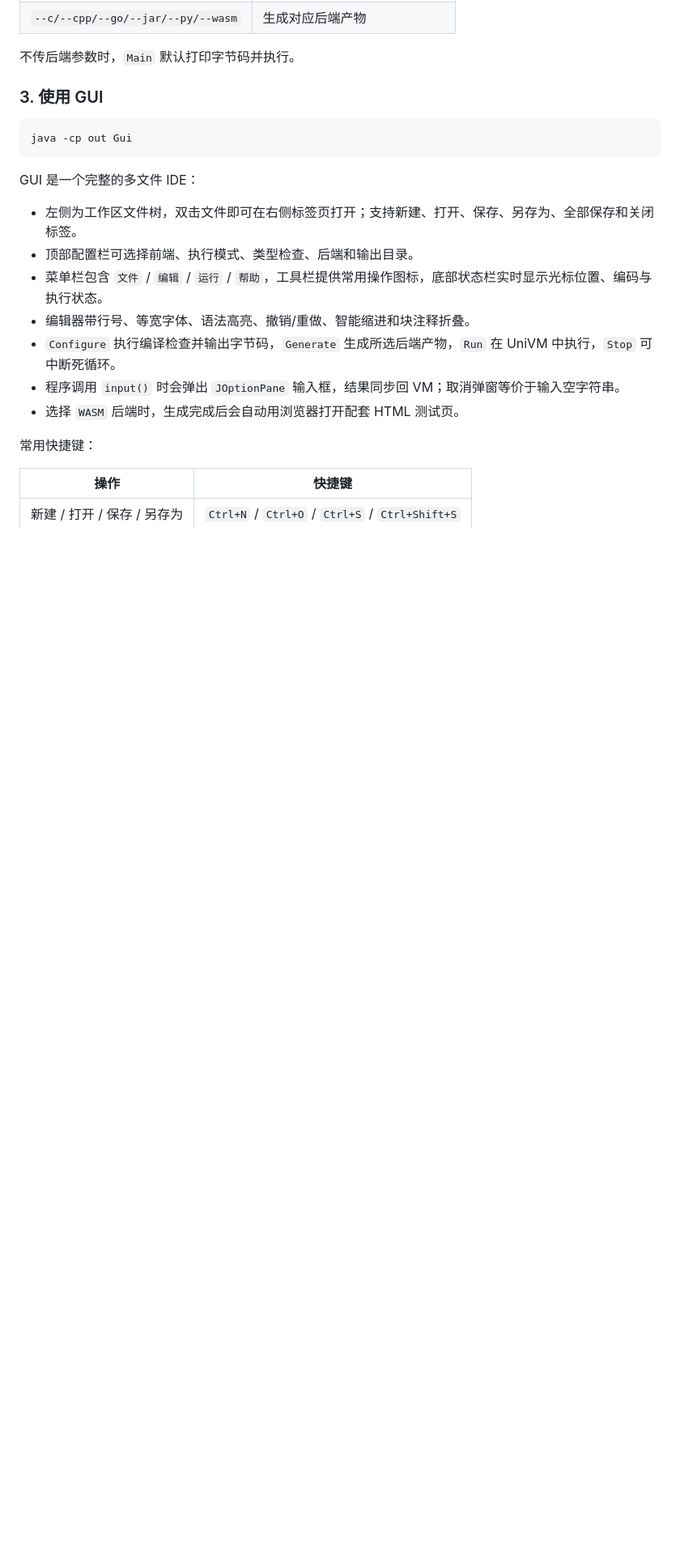
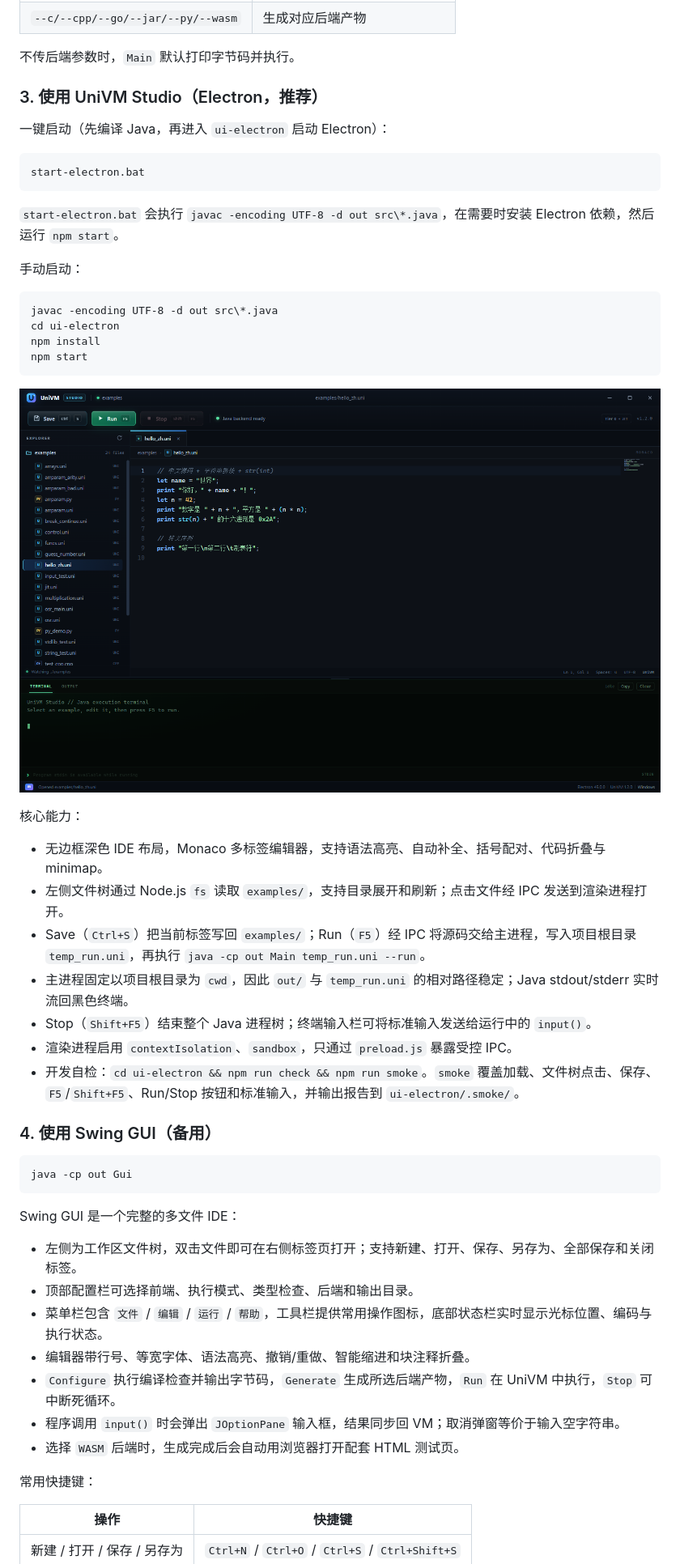
Before and after one commit to liyinqi1917/Uni_vm, a Markdown page: README.md, the part around the change printed below. Shown: that part at 81% size. Drawn GitHub-style; pictures changed too: docs/electron-studio.png (added); blank space fills up the shorter version.

Commit message:
feat: Modern Electron GUI with Monaco Editor

````diff
--- a/README.md
+++ b/README.md
@@ -278,13 +282,44 @@ java -cp out Main examples\py_demo.py --profile
 
 不传后端参数时，`Main` 默认打印字节码并执行。
 
-### 3. 使用 GUI
+### 3. 使用 UniVM Studio（Electron，推荐）
+
+一键启动（先编译 Java，再进入 `ui-electron` 启动 Electron）：
+
+```bat
+start-electron.bat
+```
+
+`start-electron.bat` 会执行 `javac -encoding UTF-8 -d out src\*.java`，在需要时安装 Electron 依赖，然后运行 `npm start`。
+
+手动启动：
+
+```bat
+javac -encoding UTF-8 -d out src\*.java
+cd ui-electron
+npm install
+npm start
+```
+
+![UniVM Studio](docs/electron-studio.png)
+
+核心能力：
+
+- 无边框深色 IDE 布局，Monaco 多标签编辑器，支持语法高亮、自动补全、括号配对、代码折叠与 minimap。
+- 左侧文件树通过 Node.js `fs` 读取 `examples/`，支持目录展开和刷新；点击文件经 IPC 发送到渲染进程打开。
+- Save（`Ctrl+S`）把当前标签写回 `examples/`；Run（`F5`）经 IPC 将源码交给主进程，写入项目根目录 `temp_run.uni`，再执行 `java -cp out Main temp_run.uni --run`。
+- 主进程固定以项目根目录为 `cwd`，因此 `out/` 与 `temp_run.uni` 的相对路径稳定；Java stdout/stderr 实时流回黑色终端。
+- Stop（`Shift+F5`）结束整个 Java 进程树；终端输入栏可将标准输入发送给运行中的 `input()`。
+- 渲染进程启用 `contextIsolation`、`sandbox`，只通过 `preload.js` 暴露受控 IPC。
+- 开发自检：`cd ui-electron && npm run check && npm run smoke`。`smoke` 覆盖加载、文件树点击、保存、`F5`/`Shift+F5`、Run/Stop 按钮和标准输入，并输出报告到 `ui-electron/.smoke/`。
+
+### 4. 使用 Swing GUI（备用）
 
 ```bat
 java -cp out Gui
 ```
 
-GUI 是一个完整的多文件 IDE：
+Swing GUI 是一个完整的多文件 IDE：
 
 - 左侧为工作区文件树，双击文件即可在右侧标签页打开；支持新建、打开、保存、另存为、全部保存和关闭标签。
 - 顶部配置栏可选择前端、执行模式、类型检查、后端和输出目录。
````
Also changed, not shown: other parts of README.md (+21 -9 lines), CHANGELOG.md (+16 -0 lines), ui-electron/assets/icon.png (added), 9 other files.
